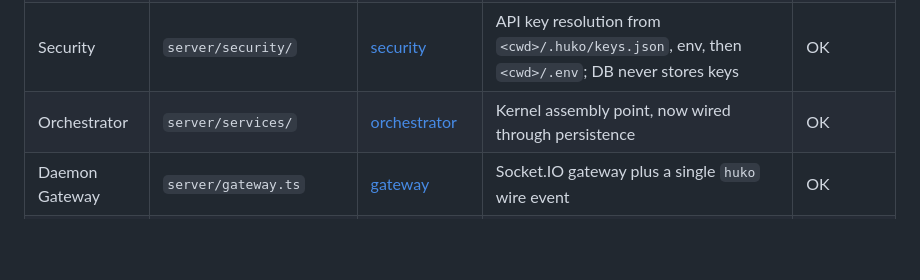
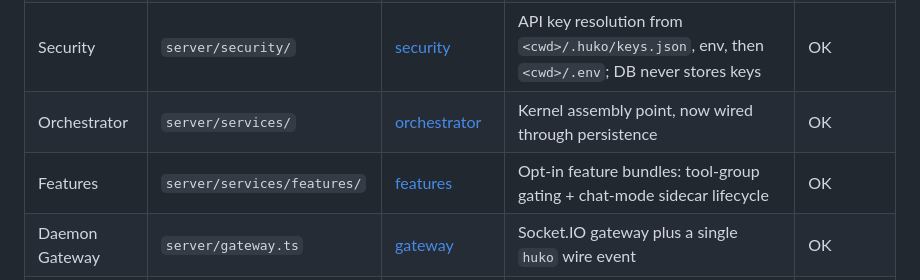
Before and after one commit to alexzhaosheng/huko, a Markdown page: docs/architecture.md, the part around the change. Drawn GitHub-style; blank space fills up the shorter version.

```diff
--- a/docs/architecture.md
+++ b/docs/architecture.md
@@ -130,6 +130,7 @@ These are cross-module contracts. Read them before designing a new module.
 | DB schema | `server/db/` | [db](./modules/db.md) | Two SQLite schemas: `schema/infra.ts` and `schema/session.ts`, each with migrations | OK |
 | Security | `server/security/` | [security](./modules/security.md) | API key resolution from `<cwd>/.huko/keys.json`, env, then `<cwd>/.env`; DB never stores keys | OK |
 | Orchestrator | `server/services/` | [orchestrator](./modules/orchestrator.md) | Kernel assembly point, now wired through persistence | OK |
+| Features | `server/services/features/` | [features](./modules/features.md) | Opt-in feature bundles: tool-group gating + chat-mode sidecar lifecycle | OK |
 | Daemon Gateway | `server/gateway.ts` | [gateway](./modules/gateway.md) | Socket.IO gateway plus a single `huko` wire event | OK |
 | Daemon Routers | `server/routers/` | [routers](./modules/routers.md) | tRPC control API for daemon use only | OK |
 | Daemon Bootstrap | `server/core/app.ts` | [app](./modules/app.md) | Express + WS + tRPC assembly | OK |
```
Also changed, not shown: docs/modules/features.md (added, +193 -0 lines).
